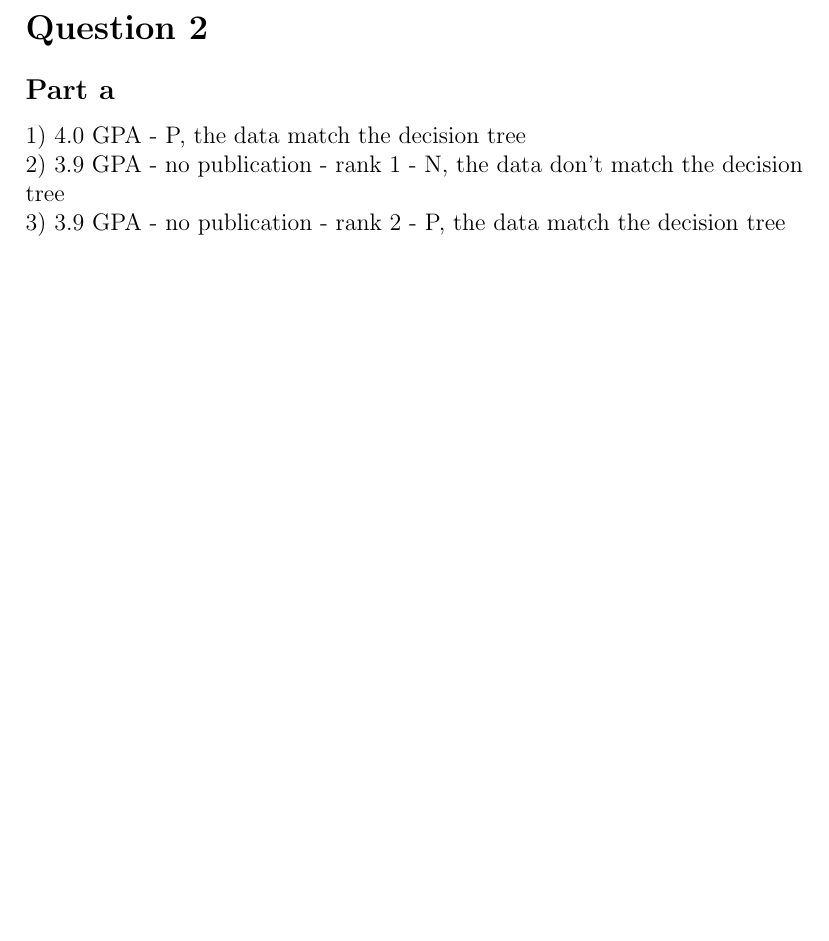
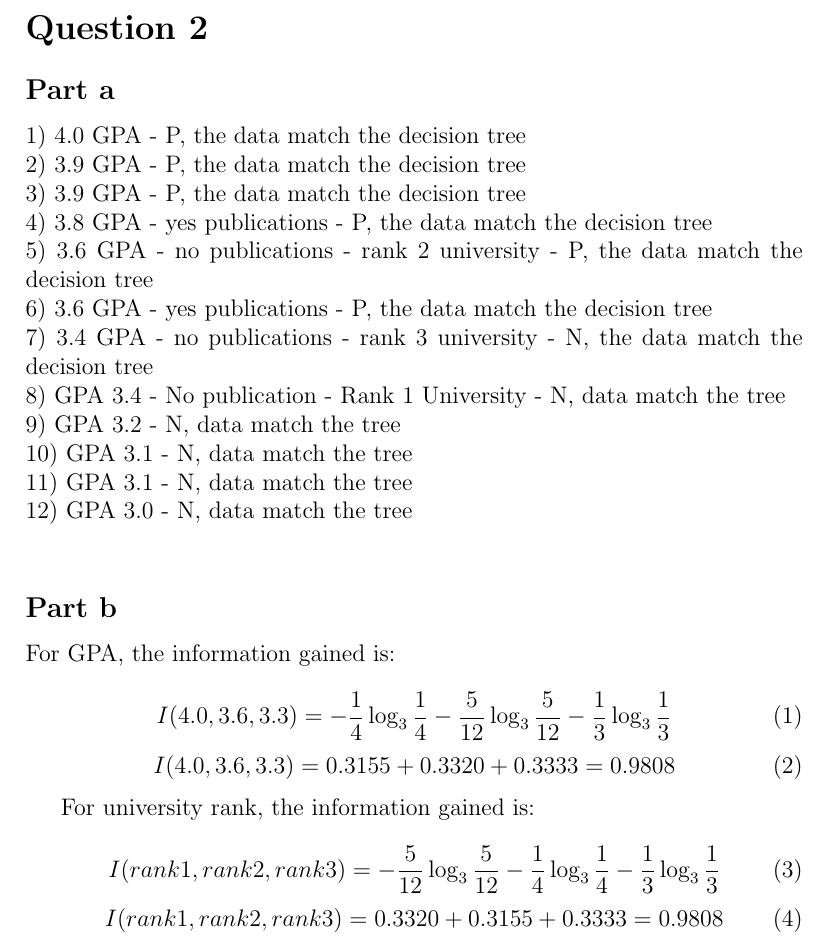
Before and after one commit to kevinpei/ai440, a LaTeX problem sheet (assignment_2/writeup.tex): part of the page, cut so that both start at the same text, the shorter picture padded with empty space. Compiled offline with pdfLaTeX.

Commit message:
Added equations for information gain

```diff
--- a/assignment_2/writeup.tex
+++ b/assignment_2/writeup.tex
@@ -12,7 +12,37 @@
 \subsection*{Part a}
 
 1) 4.0 GPA - P, the data match the decision tree\\
-2) 3.9 GPA - no publication - rank 1 - N, the data don't match the decision tree\\
-3) 3.9 GPA - no publication - rank 2 - P, the data match the decision tree\\
+2) 3.9 GPA - P, the data match the decision tree\\
+3) 3.9 GPA - P, the data match the decision tree\\
+4) 3.8 GPA - yes publications - P, the data match the decision tree\\
+5) 3.6 GPA - no publications - rank 2 university - P, the data match the decision tree\\
+6) 3.6 GPA - yes publications - P, the data match the decision tree\\
+7) 3.4 GPA - no publications - rank 3 university - N, the data match the decision tree\\
+8) GPA 3.4 - No publication - Rank 1 University - N, data match the tree\\
+9) GPA 3.2 - N, data match the tree\\
+10) GPA 3.1 - N, data match the tree\\
+11) GPA 3.1 - N, data match the tree\\
+12) GPA 3.0 - N, data match the tree\\
+
+\subsection*{Part b}
+
+For GPA, the information gained is:
+
+\begin{equation}
+I(4.0, 3.6, 3.3) = -\frac{1}{4}\log_3\frac{1}{4} -\frac{5}{12}\log_3\frac{5}{12} -\frac{1}{3}\log_3\frac{1}{3}
+\end{equation}
+\begin{equation}
+I(4.0, 3.6, 3.3) = 0.3155 + 0.3320 + 0.3333 = 0.9808
+\end{equation}
+
+For university rank, the information gained is:
+
+\begin{equation}
+I(rank 1, rank 2, rank 3) = -\frac{5}{12}\log_3\frac{5}{12} -\frac{1}{4}\log_3\frac{1}{4} -\frac{1}{3}\log_3\frac{1}{3}
+\end{equation}
+\begin{equation}
+I(rank 1, rank 2, rank 3) = 0.3320 + 0.3155 + 0.3333 = 0.9808
+\end{equation}
+
 
 \end{document}
```
Also changed, not shown: assignment_2/writeup.pdf, 1 other file.
